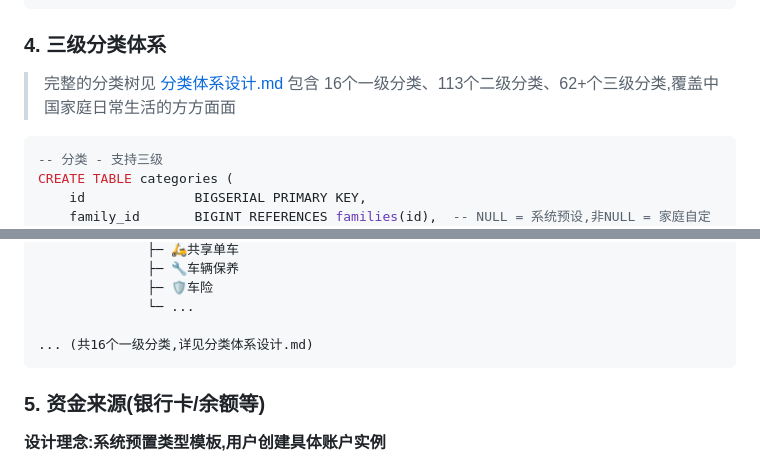
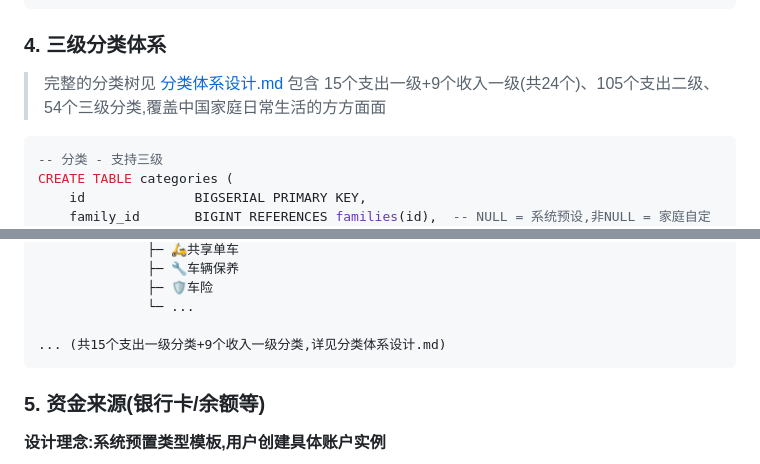
Before and after one commit to Weiyi-C/family-finance, a Markdown page: research/数据库设计方案v2.md, 2 parts joined by grey strips. GitHub-like rendering.

````diff
--- a/research/数据库设计方案v2.md
+++ b/research/数据库设计方案v2.md
@@ -405,7 +405,7 @@ GROUP BY pa.id, pa.name, pa.initial_balance;
 ### 4. 三级分类体系
 
 > 完整的分类树见 [分类体系设计.md](分类体系设计.md)
-> 包含 16个一级分类、113个二级分类、62+个三级分类,覆盖中国家庭日常生活的方方面面
+> 包含 15个支出一级+9个收入一级(共24个)、105个支出二级、54个三级分类,覆盖中国家庭日常生活的方方面面
 
 ```sql
 -- 分类 - 支持三级
@@ -453,7 +453,7 @@ CREATE TABLE categories (
               ├─ 🛡️车险
               └─ ...
 
-... (共16个一级分类,详见分类体系设计.md)
+... (共15个支出一级分类+9个收入一级分类,详见分类体系设计.md)
 ```
 
 ### 5. 资金来源(银行卡/余额等)
````
Also changed, not shown: research/完整设计文档.md (+1 -1 lines), research/项目总结文档.md (+3 -3 lines).
